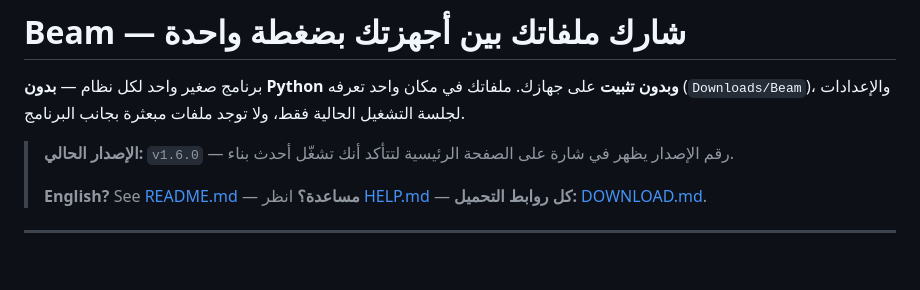
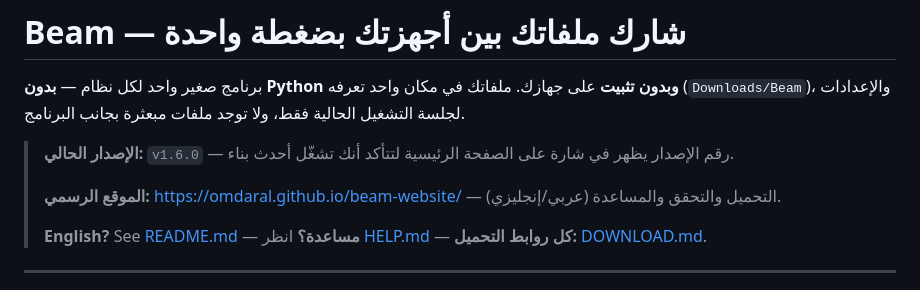
Before and after one commit to omdaral/beam-fileshare, a Markdown page: README_AR.md, the part around the change. GitHub-like rendering; blank space fills up the shorter version.

Commit message:
Link official site omdaral.github.io/beam-website (AR/EN)

```diff
--- a/README_AR.md
+++ b/README_AR.md
@@ -4,6 +4,8 @@
 ملفاتك في مكان واحد تعرفه (`Downloads/Beam`)، والإعدادات لجلسة التشغيل الحالية فقط، ولا توجد ملفات مبعثرة بجانب البرنامج.
 
 > **الإصدار الحالي:** `v1.6.0` — رقم الإصدار يظهر في شارة على الصفحة الرئيسية لتتأكد أنك تشغّل أحدث بناء.
+>
+> **الموقع الرسمي:** https://omdaral.github.io/beam-website/ — التحميل والتحقق والمساعدة (عربي/إنجليزي).
 >
 > **English?** See [README.md](README.md) — **مساعدة؟** انظر [HELP.md](HELP.md) — **كل روابط التحميل:** [DOWNLOAD.md](DOWNLOAD.md).
 
```
Also changed, not shown: README.md (+2 -0 lines).
